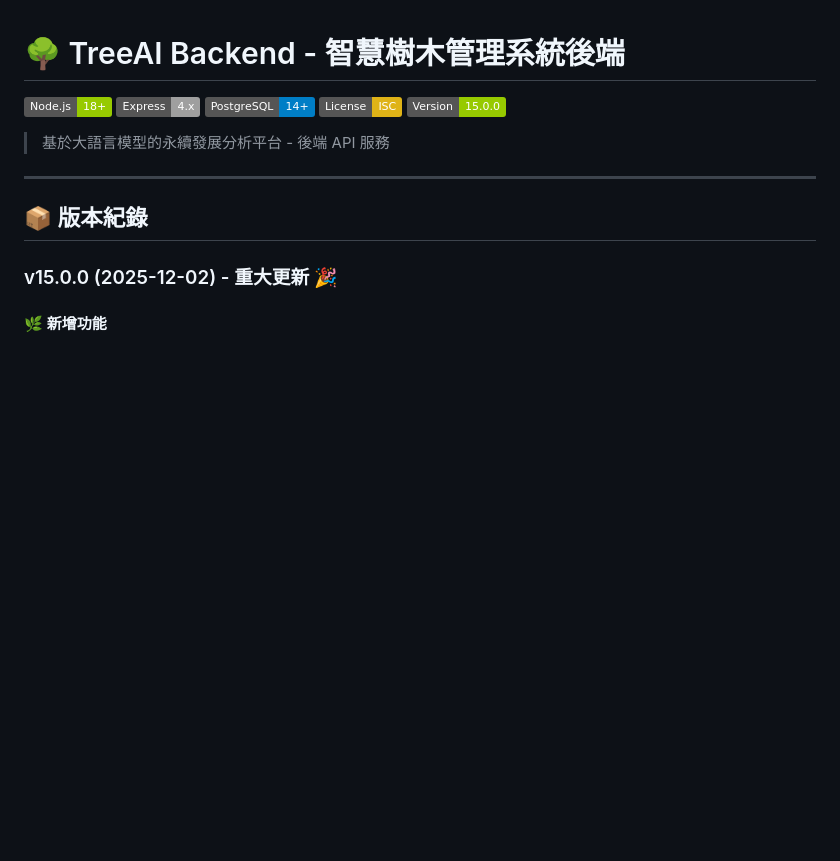
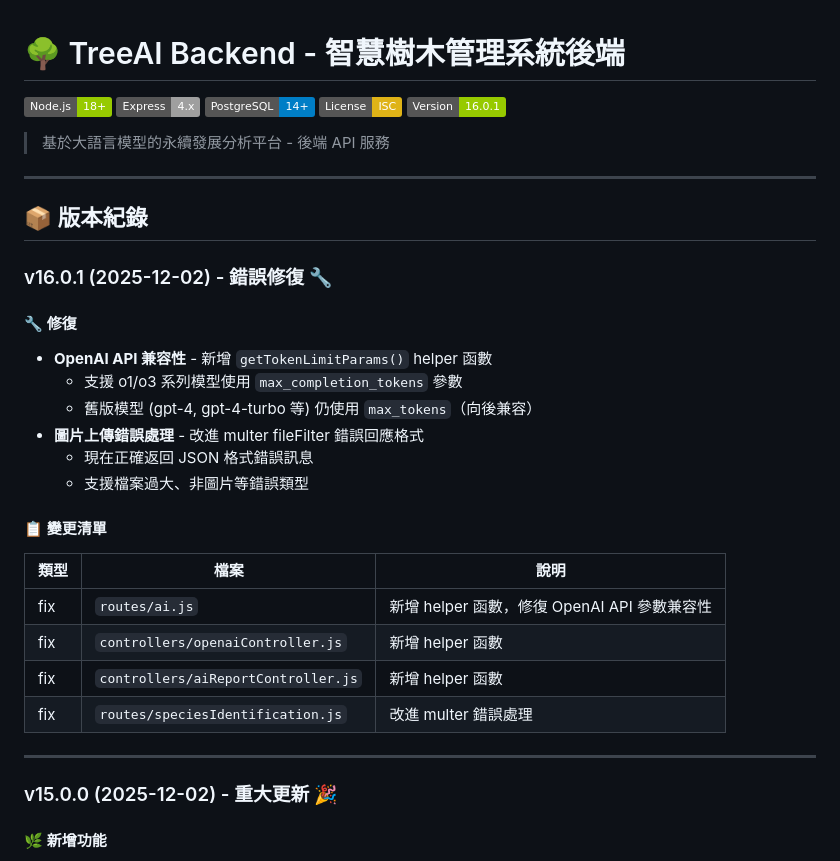
Before and after one commit to KyleliuNDHU/tree-project-backend, a Markdown page: README.md, the part around the change. Rendered like a GitHub page; badges without logos; blank space fills up the shorter version.

Commit message:
docs: 更新 README 至 v16.0.1

```diff
--- a/README.md
+++ b/README.md
@@ -4,13 +4,33 @@
 [![Express](https://img.shields.io/badge/Express-4.x-lightgrey.svg)](https://expressjs.com/)
 [![PostgreSQL](https://img.shields.io/badge/PostgreSQL-14+-blue.svg)](https://www.postgresql.org/)
 [![License](https://img.shields.io/badge/License-ISC-yellow.svg)](LICENSE)
-[![Version](https://img.shields.io/badge/Version-15.0.0-green.svg)](https://github.com/KyleliuNDHU/tree-project-backend)
+[![Version](https://img.shields.io/badge/Version-16.0.1-green.svg)](https://github.com/KyleliuNDHU/tree-project-backend)
 
 > 基於大語言模型的永續發展分析平台 - 後端 API 服務
 
 ---
 
 ## 📦 版本紀錄
+
+### v16.0.1 (2025-12-02) - 錯誤修復 🔧
+
+#### 🔧 修復
+- **OpenAI API 兼容性** - 新增 `getTokenLimitParams()` helper 函數
+  - 支援 o1/o3 系列模型使用 `max_completion_tokens` 參數
+  - 舊版模型 (gpt-4, gpt-4-turbo 等) 仍使用 `max_tokens`（向後兼容）
+- **圖片上傳錯誤處理** - 改進 multer fileFilter 錯誤回應格式
+  - 現在正確返回 JSON 格式錯誤訊息
+  - 支援檔案過大、非圖片等錯誤類型
+
+#### 📋 變更清單
+| 類型 | 檔案 | 說明 |
+|------|------|------|
+| fix | `routes/ai.js` | 新增 helper 函數，修復 OpenAI API 參數兼容性 |
+| fix | `controllers/openaiController.js` | 新增 helper 函數 |
+| fix | `controllers/aiReportController.js` | 新增 helper 函數 |
+| fix | `routes/speciesIdentification.js` | 改進 multer 錯誤處理 |
+
+---
 
 ### v15.0.0 (2025-12-02) - 重大更新 🎉
 
```
